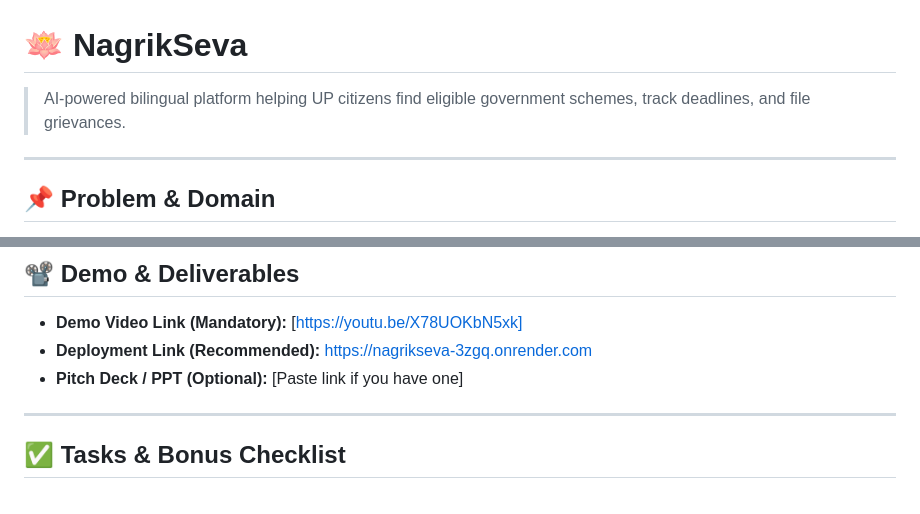
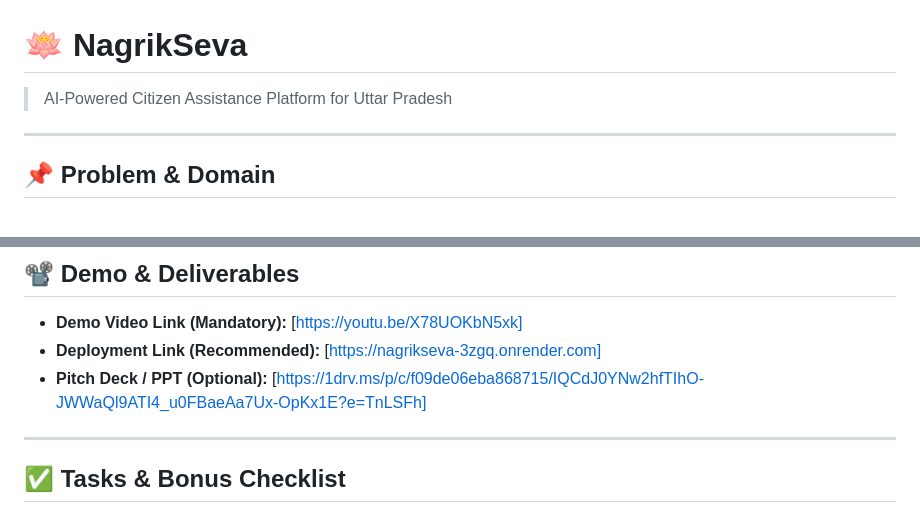
Before and after one commit to anushkasrvstv/NagrikSeva, a Markdown page: README.md, 2 parts joined by grey strips. Rendered like a GitHub page.

```diff
--- a/README.md
+++ b/README.md
@@ -1,6 +1,6 @@
 # 🪷  NagrikSeva
 
-> AI-powered bilingual platform helping UP citizens find eligible government schemes, track deadlines, and file grievances.
+> AI-Powered Citizen Assistance Platform for Uttar Pradesh
 
 ---
 
@@ -88,8 +88,8 @@ NagrikSeva solves the information gap between citizens and government welfare sc
 ## 📽️ Demo & Deliverables
 
 - **Demo Video Link (Mandatory):** [https://youtu.be/X78UOKbN5xk]
-- **Deployment Link (Recommended):** [https://nagrikseva-3zgq.onrender.com](https://nagrikseva-3zgq.onrender.com)
-- **Pitch Deck / PPT (Optional):** [Paste link if you have one]
+- **Deployment Link (Recommended):** [https://nagrikseva-3zgq.onrender.com]
+- **Pitch Deck / PPT (Optional):** [https://1drv.ms/p/c/f09de06eba868715/IQCdJ0YNw2hfTIhO-JWWaQl9ATI4_u0FBaeAa7Ux-OpKx1E?e=TnLSFh]
 ---
 
 ## ✅ Tasks & Bonus Checklist
```
